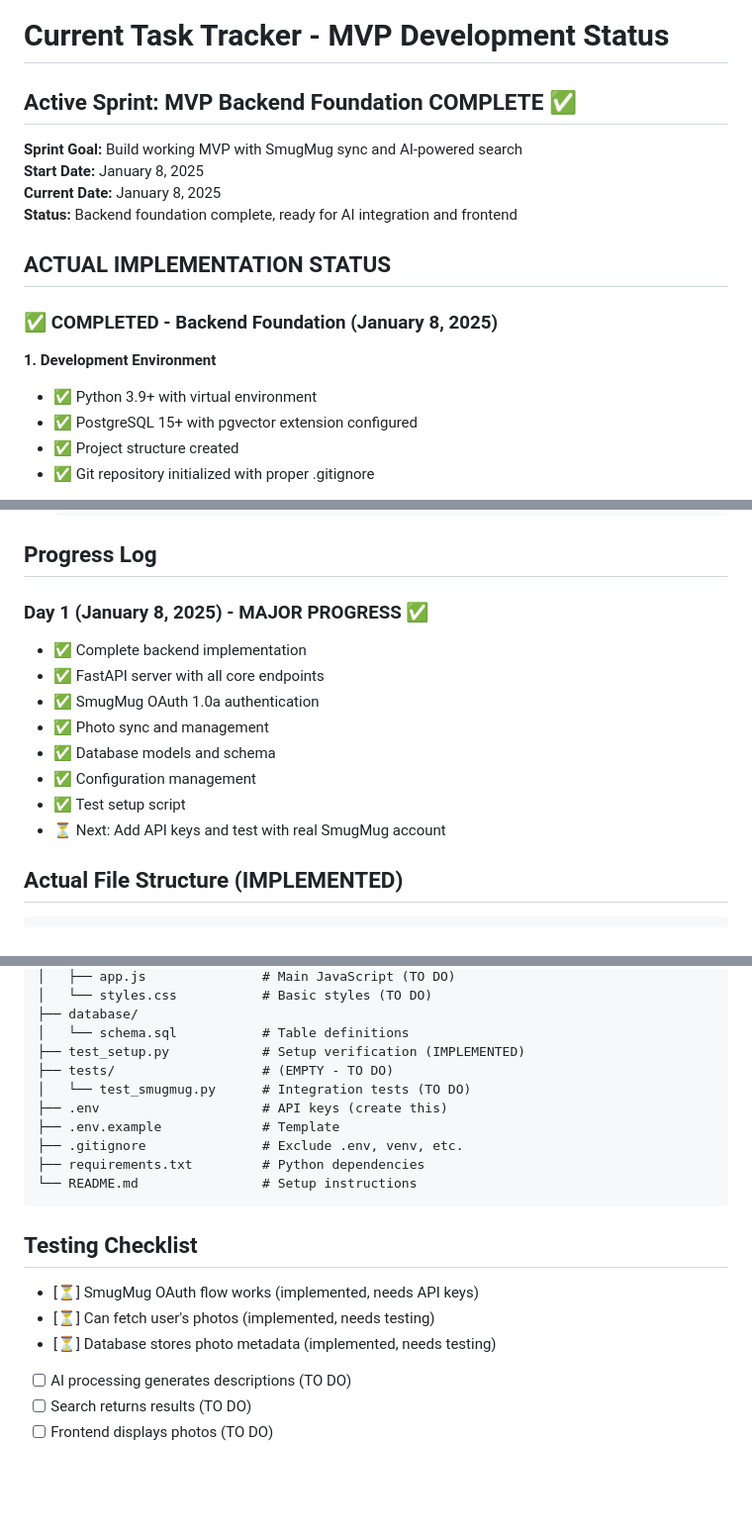
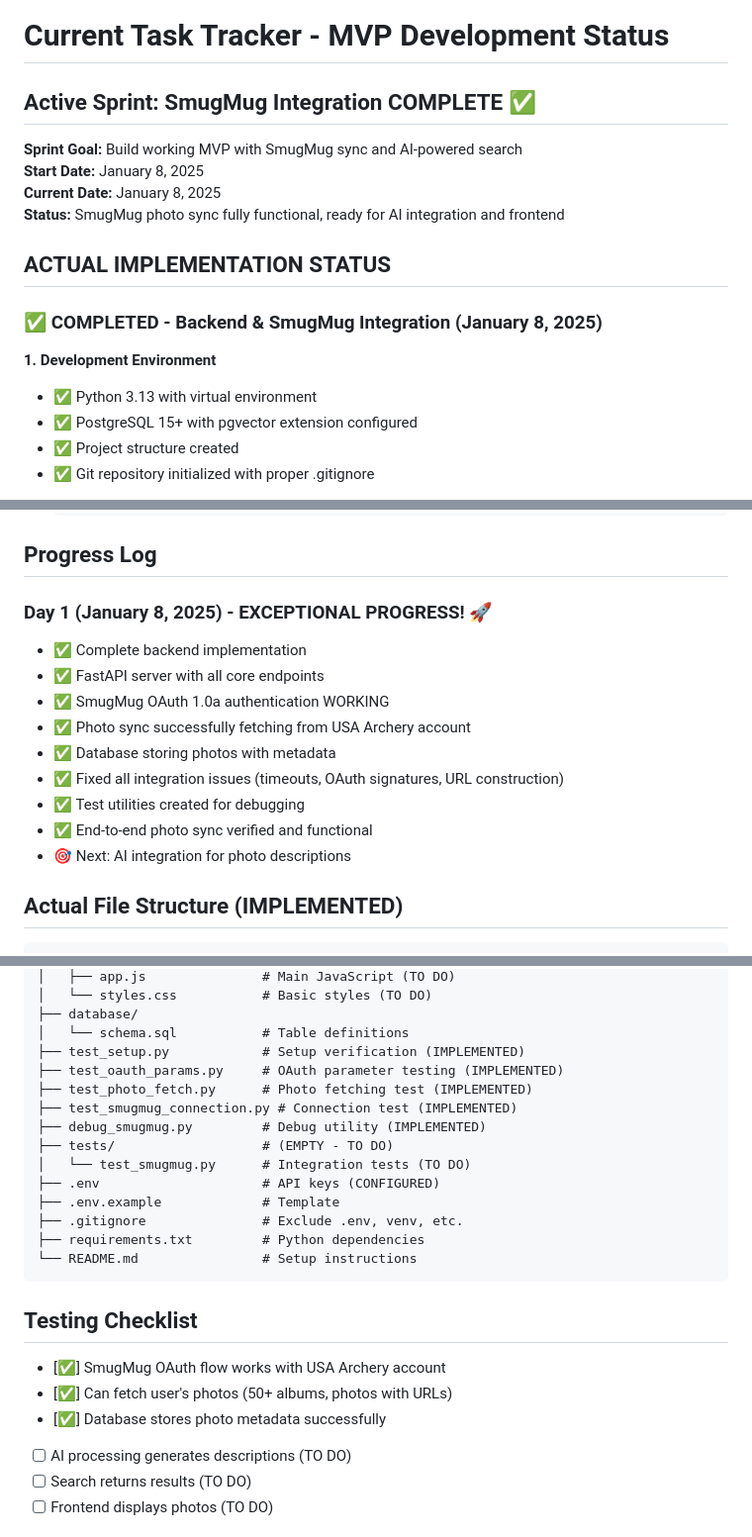
Before and after one commit to shelbyklein/targetvision, a Markdown page: claude_docs/currentTask.md, 3 parts joined by grey strips. Shown at 99% size. GitHub-like rendering; blank space fills up the shorter version.

````diff
--- a/claude_docs/currentTask.md
+++ b/claude_docs/currentTask.md
@@ -1,16 +1,16 @@
 # Current Task Tracker - MVP Development Status
 
-## Active Sprint: MVP Backend Foundation COMPLETE ✅
+## Active Sprint: SmugMug Integration COMPLETE ✅
 **Sprint Goal:** Build working MVP with SmugMug sync and AI-powered search
 **Start Date:** January 8, 2025
 **Current Date:** January 8, 2025
-**Status:** Backend foundation complete, ready for AI integration and frontend
+**Status:** SmugMug photo sync fully functional, ready for AI integration and frontend
 
 ## ACTUAL IMPLEMENTATION STATUS
 
-### ✅ COMPLETED - Backend Foundation (January 8, 2025)
+### ✅ COMPLETED - Backend & SmugMug Integration (January 8, 2025)
 **1. Development Environment**
-- ✅ Python 3.9+ with virtual environment
+- ✅ Python 3.13 with virtual environment
 - ✅ PostgreSQL 15+ with pgvector extension configured
 - ✅ Project structure created
 - ✅ Git repository initialized with proper .gitignore
@@ -111,15 +120,16 @@
 
 ## Progress Log
 
-### Day 1 (January 8, 2025) - MAJOR PROGRESS ✅
+### Day 1 (January 8, 2025) - EXCEPTIONAL PROGRESS! 🚀
 - ✅ Complete backend implementation
 - ✅ FastAPI server with all core endpoints
-- ✅ SmugMug OAuth 1.0a authentication
-- ✅ Photo sync and management
-- ✅ Database models and schema
-- ✅ Configuration management
-- ✅ Test setup script
-- ⏳ Next: Add API keys and test with real SmugMug account
+- ✅ SmugMug OAuth 1.0a authentication WORKING
+- ✅ Photo sync successfully fetching from USA Archery account
+- ✅ Database storing photos with metadata
+- ✅ Fixed all integration issues (timeouts, OAuth signatures, URL construction)
+- ✅ Test utilities created for debugging
+- ✅ End-to-end photo sync verified and functional
+- 🎯 Next: AI integration for photo descriptions
 
 ## Actual File Structure (IMPLEMENTED)
 
@@ -144,9 +154,13 @@ targetvision/
 ├── database/
 │   └── schema.sql           # Table definitions
 ├── test_setup.py            # Setup verification (IMPLEMENTED)
+├── test_oauth_params.py     # OAuth parameter testing (IMPLEMENTED)
+├── test_photo_fetch.py      # Photo fetching test (IMPLEMENTED)
+├── test_smugmug_connection.py # Connection test (IMPLEMENTED)
+├── debug_smugmug.py         # Debug utility (IMPLEMENTED)
 ├── tests/                   # (EMPTY - TO DO)
 │   └── test_smugmug.py      # Integration tests (TO DO)
-├── .env                     # API keys (create this)
+├── .env                     # API keys (CONFIGURED)
 ├── .env.example             # Template
 ├── .gitignore               # Exclude .env, venv, etc.
 ├── requirements.txt         # Python dependencies
@@ -154,9 +168,9 @@ targetvision/
 ```
 
 ## Testing Checklist
-- [⏳] SmugMug OAuth flow works (implemented, needs API keys)
-- [⏳] Can fetch user's photos (implemented, needs testing)
-- [⏳] Database stores photo metadata (implemented, needs testing)
+- [✅] SmugMug OAuth flow works with USA Archery account
+- [✅] Can fetch user's photos (50+ albums, photos with URLs)
+- [✅] Database stores photo metadata successfully
 - [ ] AI processing generates descriptions (TO DO)
 - [ ] Search returns results (TO DO)
 - [ ] Frontend displays photos (TO DO)
````
Also changed, not shown: other parts of claude_docs/currentTask.md (+39 -28 lines), claude_docs/QUICK_START.md (+47 -7 lines), claude_docs/projectRoadmap.md (+3 -2 lines).
